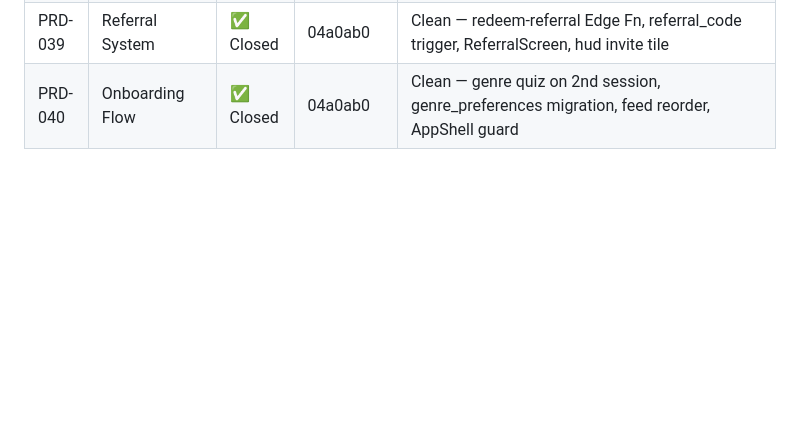
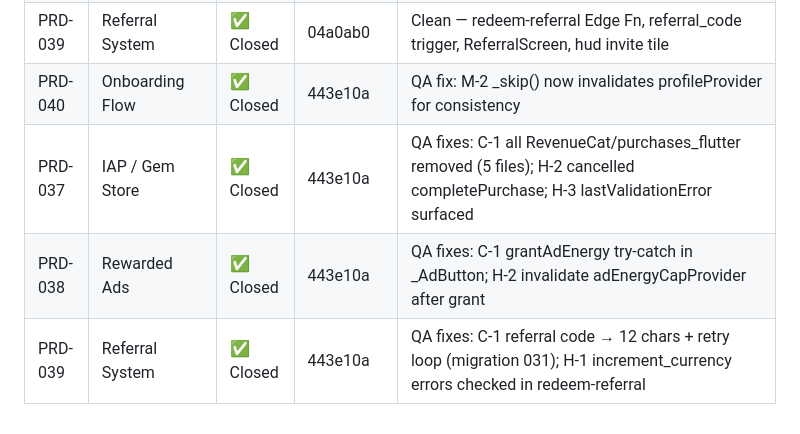
Before and after one commit to tlahav91-debug/appo, a Markdown page: .claude/references/prd-log.md, the part around the change. Drawn GitHub-style; blank space fills up the shorter version.

Commit message:
[LOG] Close PRD-037–040 in prd-log
https://claude.ai/code/session_01KohWrTkKywj5YHwJ97Ppdz

```diff
--- a/.claude/references/prd-log.md
+++ b/.claude/references/prd-log.md
@@ -31,4 +31,7 @@
 | PRD-037 | IAP / Gem Store | ✅ Closed | ee5238b | Clean — in_app_purchase, validate-iap-receipt Edge Fn, GemStoreScreen, iap_receipts migration |
 | PRD-038 | Rewarded Ads | ✅ Closed | 1364469 | Clean — increment-energy Edge Fn, RewardedAdService, _AdButton in EnergyGate (goldGrad, 3/day cap) |
 | PRD-039 | Referral System | ✅ Closed | 04a0ab0 | Clean — redeem-referral Edge Fn, referral_code trigger, ReferralScreen, hud invite tile |
-| PRD-040 | Onboarding Flow | ✅ Closed | 04a0ab0 | Clean — genre quiz on 2nd session, genre_preferences migration, feed reorder, AppShell guard |
+| PRD-040 | Onboarding Flow | ✅ Closed | 443e10a | QA fix: M-2 _skip() now invalidates profileProvider for consistency |
+| PRD-037 | IAP / Gem Store | ✅ Closed | 443e10a | QA fixes: C-1 all RevenueCat/purchases_flutter removed (5 files); H-2 cancelled completePurchase; H-3 lastValidationError surfaced |
+| PRD-038 | Rewarded Ads | ✅ Closed | 443e10a | QA fixes: C-1 grantAdEnergy try-catch in _AdButton; H-2 invalidate adEnergyCapProvider after grant |
+| PRD-039 | Referral System | ✅ Closed | 443e10a | QA fixes: C-1 referral code → 12 chars + retry loop (migration 031); H-1 increment_currency errors checked in redeem-referral |
```
